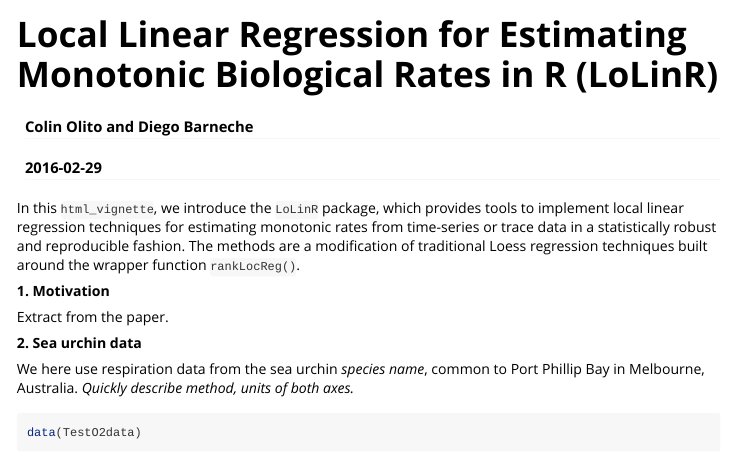
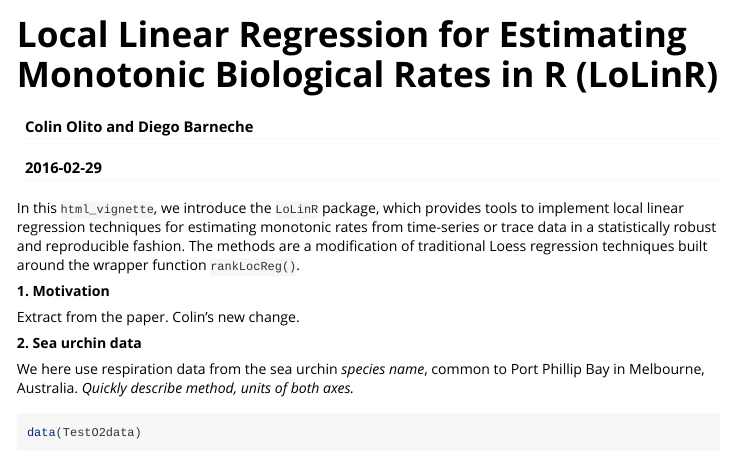
Before and after one commit to colin-olito/LoLinR, an R Markdown document (vignettes/LoLinR.Rmd): the page in a window 1100 px wide, from its top. Rendered offline with R 4.5, knitr and Pandoc, with nearby package versions; some code elsewhere in the file could not run offline; long lines of code are wrapped.

Commit message:
testing webUpdate.sh

```diff
--- a/vignettes/LoLinR.Rmd
+++ b/vignettes/LoLinR.Rmd
@@ -17,7 +17,7 @@ In this `html_vignette`, we introduce the `LoLinR` package, which provides tools
 
 **1. Motivation**
 
-Extract from the paper.
+Extract from the paper. Colin's new change.
 
 **2. Sea urchin data**
 
```
